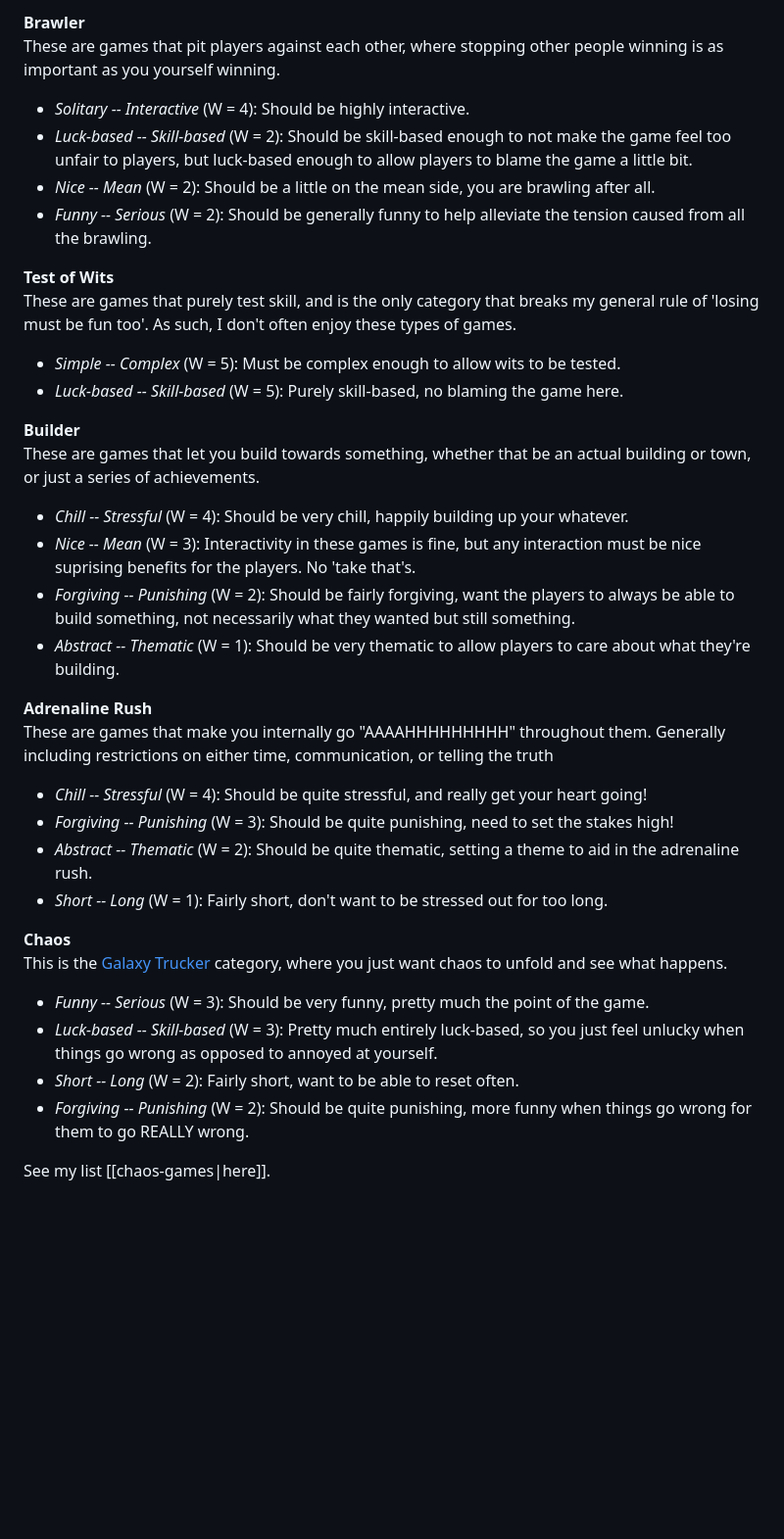
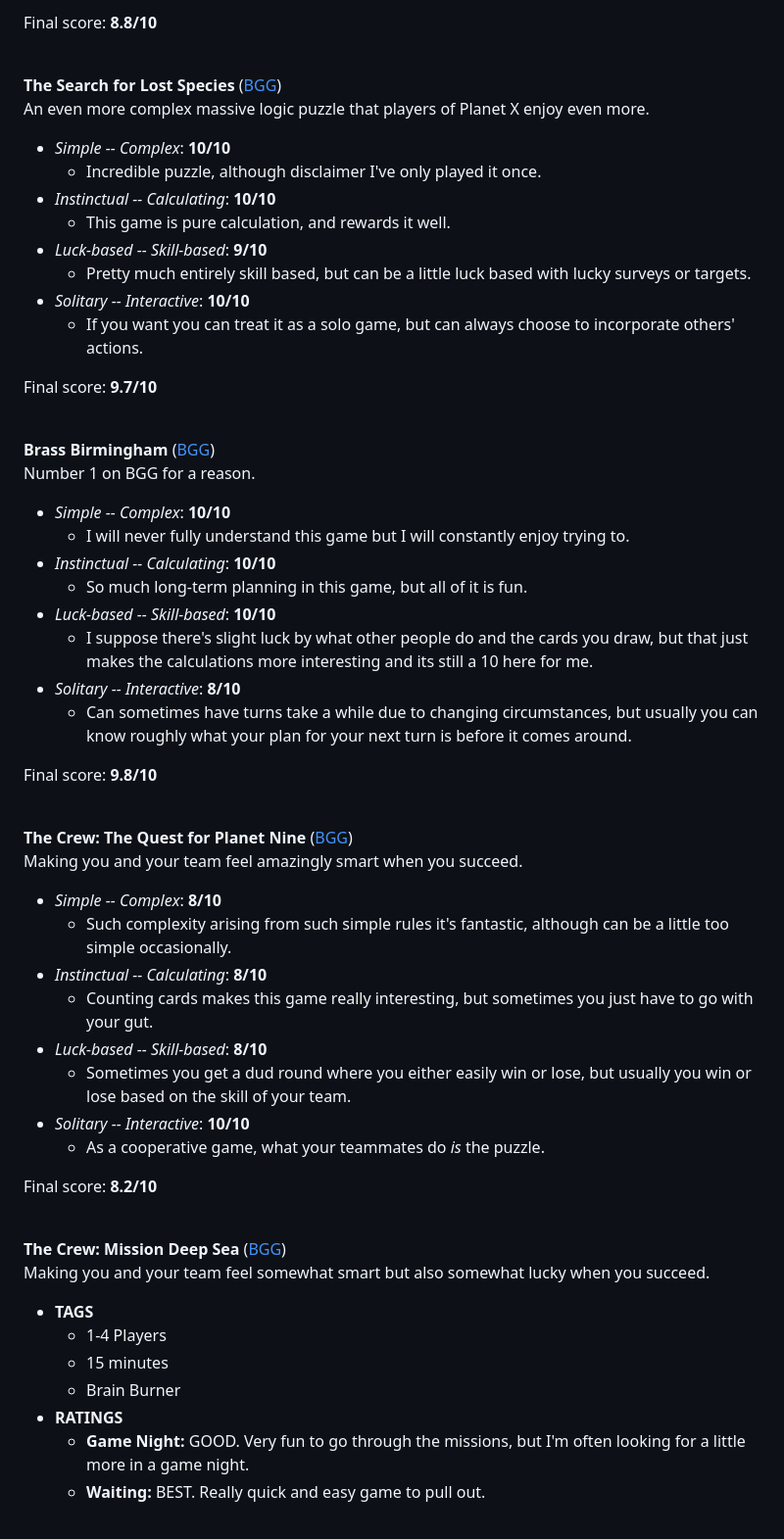
Before and after one commit to cmoodie/connormoodie.com, a Markdown page: docs/board-games.md, the part around the change printed below. Shown: that part at 98% size. Drawn GitHub-style; blank space fills up the shorter version.

Commit message:
Updating board games

```diff
--- a/docs/board-games.md
+++ b/docs/board-games.md
@@ -91,35 +97,53 @@ See my list [[brain-burners|here]].<br><br>
 
-**Brawler**<br>
-These are games that pit players against each other, where stopping other people winning is as important as you yourself winning.
-* *Solitary -- Interactive* (W = 4): Should be highly interactive.
-* *Luck-based -- Skill-based* (W = 2): Should be skill-based enough to not make the game feel too unfair to players, but luck-based enough to allow players to blame the game a little bit.
-* *Nice -- Mean* (W = 2): Should be a little on the mean side, you are brawling after all.
-* *Funny -- Serious* (W = 2): Should be generally funny to help alleviate the tension caused from all the brawling.
+Final score: **8.8/10**<br><br>
 
-**Test of Wits**<br>
-These are games that purely test skill, and is the only category that breaks my general rule of 'losing must be fun too'. As such, I don't often enjoy these types of games.
-* *Simple -- Complex* (W = 5): Must be complex enough to allow wits to be tested.
-* *Luck-based -- Skill-based* (W = 5): Purely skill-based, no blaming the game here.
+**The Search for Lost Species** ([BGG](https://boardgamegeek.com/boardgame/279537/search-planet-x))<br>
+An even more complex massive logic puzzle that players of Planet X enjoy even more.
+* *Simple -- Complex*: **10/10**
+  * Incredible puzzle, although disclaimer I've only played it once.
+* *Instinctual -- Calculating*: **10/10**
+  * This game is pure calculation, and rewards it well.
+* *Luck-based -- Skill-based*: **9/10**
+  * Pretty much entirely skill based, but can be a little luck based with lucky surveys or targets.
+* *Solitary -- Interactive*: **10/10**
+  * If you want you can treat it as a solo game, but can always choose to incorporate others' actions.
 
-**Builder**<br>
-These are games that let you build towards something, whether that be an actual building or town, or just a series of achievements.
-* *Chill -- Stressful* (W = 4): Should be very chill, happily building up your whatever.
-* *Nice -- Mean* (W = 3): Interactivity in these games is fine, but any interaction must be nice suprising benefits for the players. No 'take that's.
-* *Forgiving -- Punishing* (W = 2): Should be fairly forgiving, want the players to always be able to build something, not necessarily what they wanted but still something.
-* *Abstract -- Thematic* (W = 1): Should be very thematic to allow players to care about what they're building.
+Final score: **9.7/10**<br><br>
 
-**Adrenaline Rush**<br>
-These are games that make you internally go "AAAAHHHHHHHHH" throughout them. Generally including restrictions on either time, communication, or telling the truth
-* *Chill -- Stressful* (W = 4): Should be quite stressful, and really get your heart going!
-* *Forgiving -- Punishing* (W = 3): Should be quite punishing, need to set the stakes high!
-* *Abstract -- Thematic* (W = 2): Should be quite thematic, setting a theme to aid in the adrenaline rush.
-* *Short -- Long* (W = 1): Fairly short, don't want to be stressed out for too long.
+**Brass Birmingham** ([BGG](https://boardgamegeek.com/boardgame/224517/brass-birmingham))<br>
+Number 1 on BGG for a reason.
+* *Simple -- Complex*: **10/10**
+  * I will never fully understand this game but I will constantly enjoy trying to.
+* *Instinctual -- Calculating*: **10/10**
+  * So much long-term planning in this game, but all of it is fun.
+* *Luck-based -- Skill-based*: **10/10**
+  * I suppose there's slight luck by what other people do and the cards you draw, but that just makes the calculations more interesting and its still a 10 here for me.
+* *Solitary -- Interactive*: **8/10**
+  * Can sometimes have turns take a while due to changing circumstances, but usually you can know roughly what your plan for your next turn is before it comes around.
 
-**Chaos**<br>
-This is the [Galaxy Trucker](https://boardgamegeek.com/boardgame/31481/galaxy-trucker) category, where you just want chaos to unfold and see what happens.
-* *Funny -- Serious* (W = 3): Should be very funny, pretty much the point of the game.
-* *Luck-based -- Skill-based* (W = 3): Pretty much entirely luck-based, so you just feel unlucky when things go wrong as opposed to annoyed at yourself.
-* *Short -- Long* (W = 2): Fairly short, want to be able to reset often.
-* *Forgiving -- Punishing* (W = 2): Should be quite punishing, more funny when things go wrong for them to go REALLY wrong.
+Final score: **9.8/10**<br><br>
 
-See my list [[chaos-games|here]].<br><br>
+**The Crew: The Quest for Planet Nine** ([BGG](https://boardgamegeek.com/boardgame/284083/crew-quest-planet-nine))<br>
+Making you and your team feel amazingly smart when you succeed.
+* *Simple -- Complex*: **8/10**
+  * Such complexity arising from such simple rules it's fantastic, although can be a little too simple occasionally.
+* *Instinctual -- Calculating*: **8/10**
+  * Counting cards makes this game really interesting, but sometimes you just have to go with your gut.
+* *Luck-based -- Skill-based*: **8/10**
+  * Sometimes you get a dud round where you either easily win or lose, but usually you win or lose based on the skill of your team.
+* *Solitary -- Interactive*: **10/10**
+  * As a cooperative game, what your teammates do *is* the puzzle.
+
+Final score: **8.2/10**<br><br>
+
+**The Crew: Mission Deep Sea** ([BGG](https://boardgamegeek.com/boardgame/324856/crew-mission-deep-sea))<br>
+Making you and your team feel somewhat smart but also somewhat lucky when you succeed.
+* **TAGS**
+  * 1-4 Players
+  * 15 minutes
+  * Brain Burner
+* **RATINGS**
+  * **Game Night:** GOOD. Very fun to go through the missions, but I'm often looking for a little more in a game night.
+  * **Waiting:** BEST. Really quick and easy game to pull out.
+<br><br>
+
```
Also changed, not shown: other parts of docs/board-games.md (+85 -58 lines).
